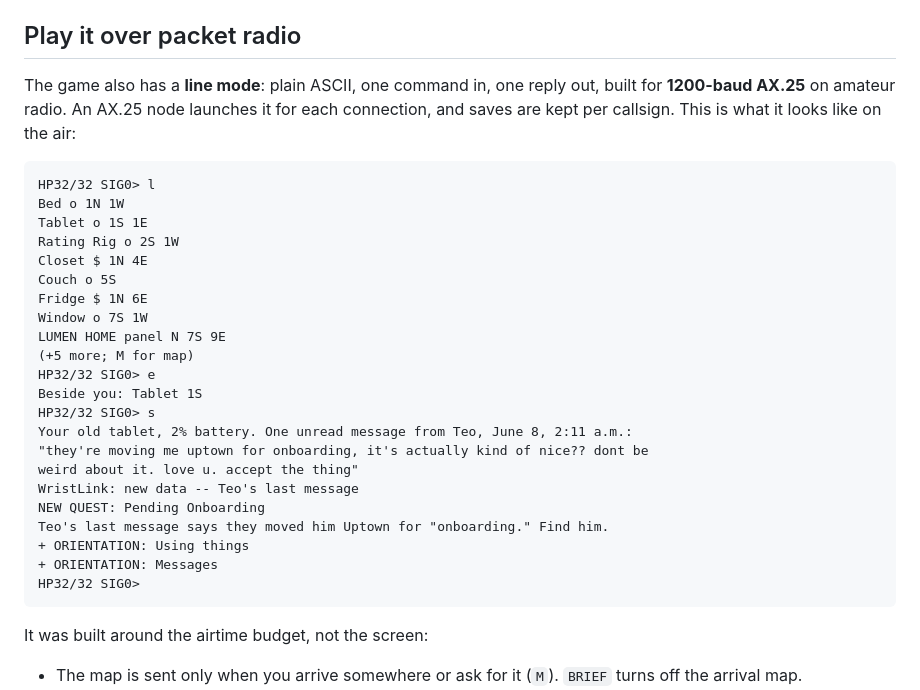
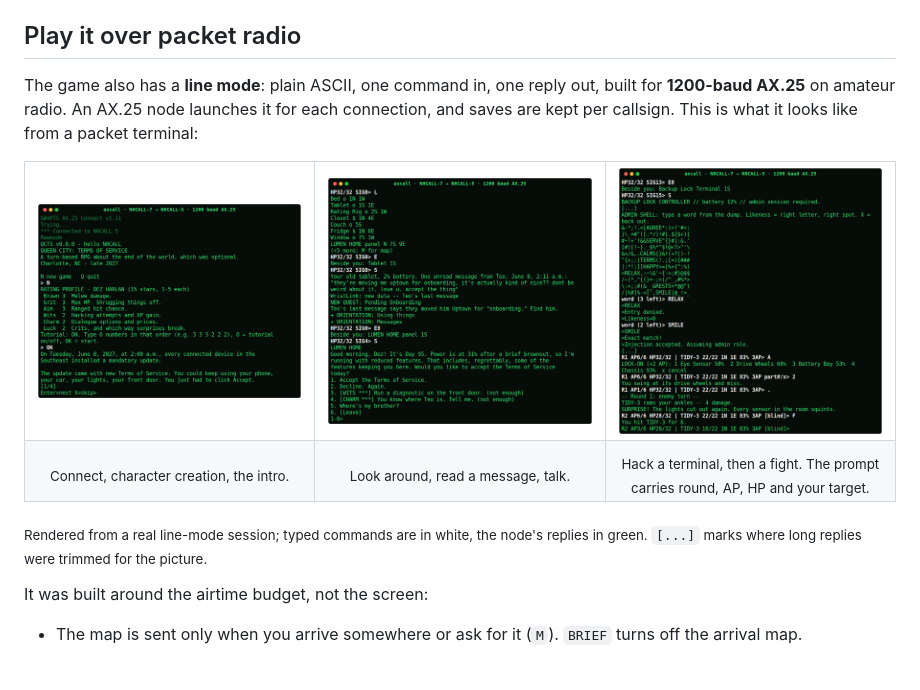
Before and after one commit to sinetec6969/queen-city-tos, a Markdown page: README.md, the part around the change. Drawn GitHub-style; pictures changed too: docs/screenshots/packet-combat.png (added), docs/screenshots/packet-connect.png (added), docs/screenshots/packet-explore.png (added); blank space fills up the shorter version.

Commit message:
README: packet-radio screenshots
Three captures of line mode as seen from a packet terminal (connect and new
game; exploring and talking; hacking and combat), rendered from a real
line-mode session with axcall's connect banner. Typed commands in white,
node replies in green, trims marked [...]. They replace the text transcript.

Co-Authored-By: Claude Opus 5.5 <noreply@anthropic.com>
Claude-Session: https://claude.ai/code/session_01UcWzCzquvyJEbeXtHtivFK

````diff
--- a/README.md
+++ b/README.md
@@ -75,32 +75,22 @@ The first quest is the tutorial. Turn it off with `O` on the character screen if
 
 ## Play it over packet radio
 
-The game also has a **line mode**: plain ASCII, one command in, one reply out, built for **1200-baud AX.25** on amateur radio. An AX.25 node launches it for each connection, and saves are kept per callsign. This is what it looks like on the air:
+The game also has a **line mode**: plain ASCII, one command in, one reply out, built for **1200-baud AX.25** on amateur radio. An AX.25 node launches it for each connection, and saves are kept per callsign. This is what it looks like from a packet terminal:
 
-```
-HP32/32 SIG0> l
-Bed o 1N 1W
-Tablet o 1S 1E
-Rating Rig o 2S 1W
-Closet $ 1N 4E
-Couch o 5S
-Fridge $ 1N 6E
-Window o 7S 1W
-LUMEN HOME panel N 7S 9E
-(+5 more; M for map)
-HP32/32 SIG0> e
-Beside you: Tablet 1S
-HP32/32 SIG0> s
-Your old tablet, 2% battery. One unread message from Teo, June 8, 2:11 a.m.:
-"they're moving me uptown for onboarding, it's actually kind of nice?? dont be
-weird about it. love u. accept the thing"
-WristLink: new data -- Teo's last message
-NEW QUEST: Pending Onboarding
-Teo's last message says they moved him Uptown for "onboarding." Find him.
-+ ORIENTATION: Using things
-+ ORIENTATION: Messages
-HP32/32 SIG0>
-```
+<table>
+  <tr>
+    <td width="33%"><img src="docs/screenshots/packet-connect.png" alt="Connecting to the node and starting a game"></td>
+    <td width="33%"><img src="docs/screenshots/packet-explore.png" alt="Exploring in line mode"></td>
+    <td width="33%"><img src="docs/screenshots/packet-combat.png" alt="Hacking and combat in line mode"></td>
+  </tr>
+  <tr>
+    <td align="center"><sub>Connect, character creation, the intro.</sub></td>
+    <td align="center"><sub>Look around, read a message, talk.</sub></td>
+    <td align="center"><sub>Hack a terminal, then a fight. The prompt carries round, AP, HP and your target.</sub></td>
+  </tr>
+</table>
+
+<sub>Rendered from a real line-mode session; typed commands are in white, the node's replies in green. <code>[...]</code> marks where long replies were trimmed for the picture.</sub>
 
 It was built around the airtime budget, not the screen:
 - The map is sent only when you arrive somewhere or ask for it (`M`). `BRIEF` turns off the arrival map.
````
